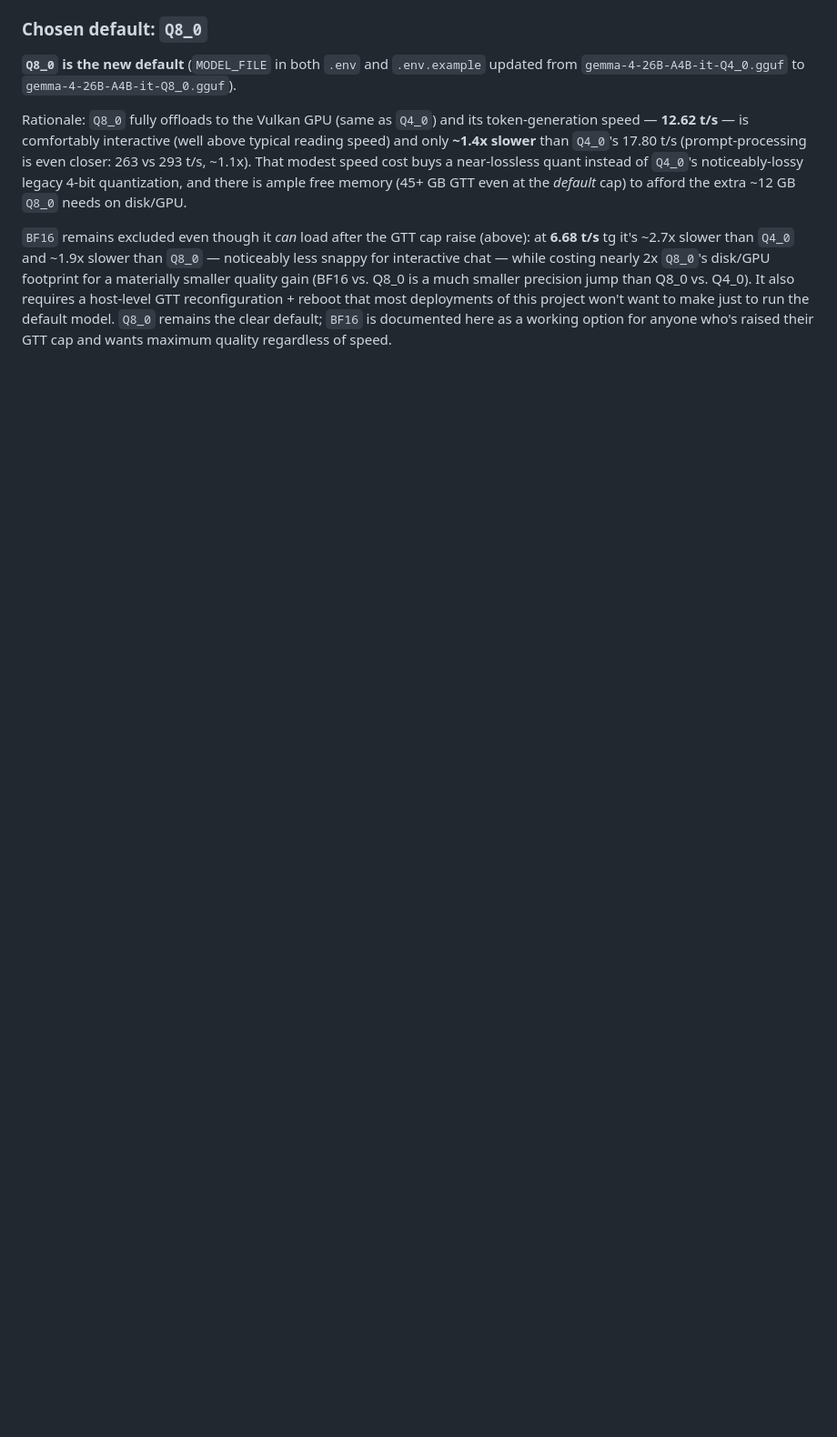
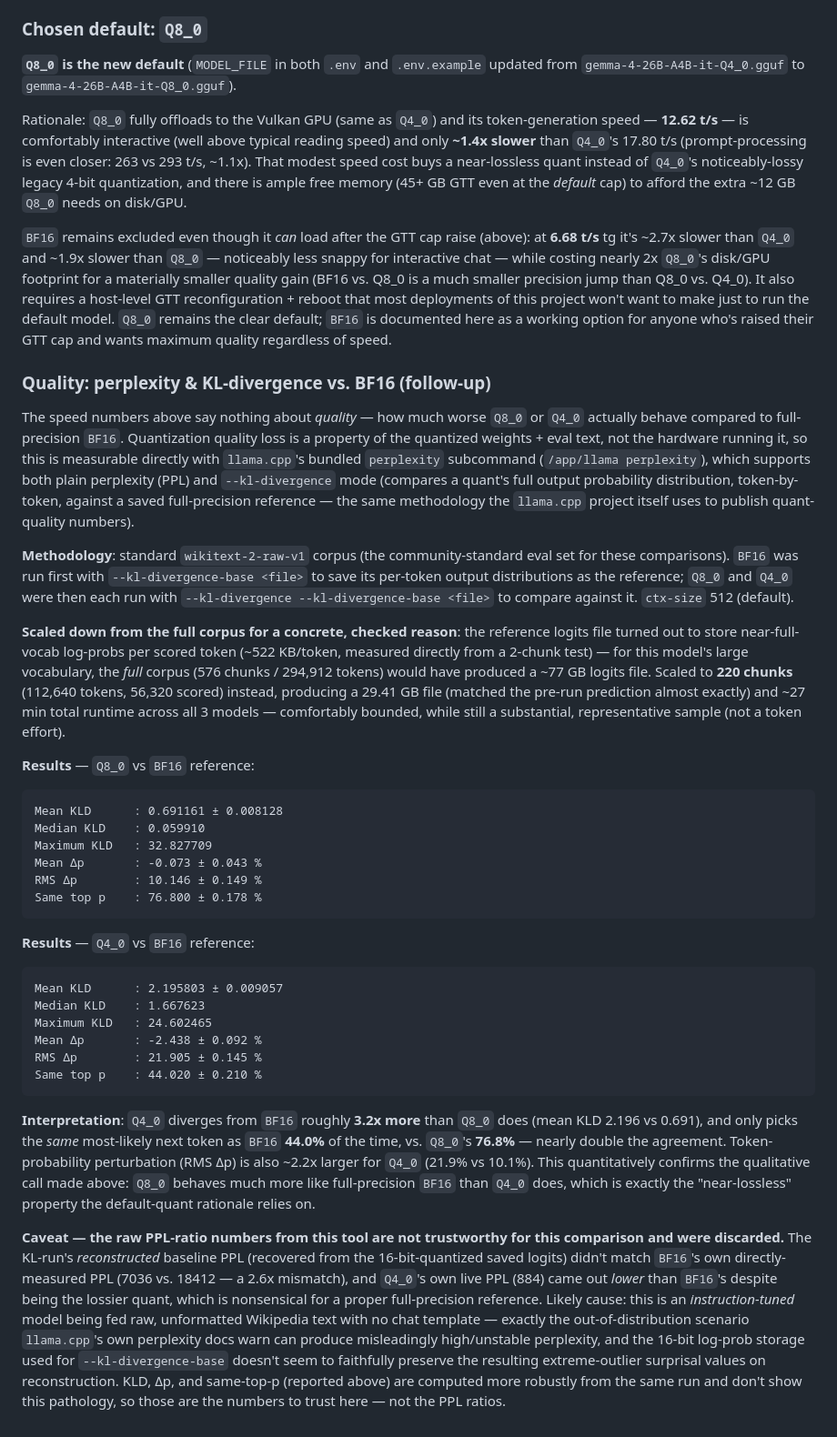
Before and after one commit to cucucachu/unnamed_local_ai_server, a Markdown page: docs/ARCHITECTURE.md, the part around the change. Shown at 91% size. Rendered like a GitHub page; blank space fills up the shorter version.

Commit message:
M1-04: add perplexity/KL-divergence quality data for Q8_0 and Q4_0 vs BF16
Ad-hoc follow-up measuring actual quality loss (not just speed) for the
quant choice: llama.cpp perplexity --kl-divergence on wikitext-2-raw
(220/576 chunks, scaled down from full corpus to keep the reference
logits file bounded at ~29GB instead of ~77GB). Q4_0 diverges from BF16
~3.2x more than Q8_0 does (mean KLD 2.196 vs 0.691) and only matches
BF16's top-token prediction 44% of the time vs Q8_0's 77% -- quantitative
confirmation that Q8_0 is much closer to full-precision behavior, backing
up the speed-based rationale already in this section. Also documents a
PPL-ratio reconstruction anomaly (discarded, KLD/top-p trusted instead).

Co-authored-by: Cursor <cursoragent@cursor.com>

````diff
--- a/docs/ARCHITECTURE.md
+++ b/docs/ARCHITECTURE.md
@@ -160,3 +160,78 @@ of this project won't want to make just to run the default model. `Q8_0`
 remains the clear default; `BF16` is documented here as a working option for
 anyone who's raised their GTT cap and wants maximum quality regardless of
 speed.
+
+### Quality: perplexity & KL-divergence vs. BF16 (follow-up)
+
+The speed numbers above say nothing about *quality* — how much worse `Q8_0`
+or `Q4_0` actually behave compared to full-precision `BF16`. Quantization
+quality loss is a property of the quantized weights + eval text, not the
+hardware running it, so this is measurable directly with `llama.cpp`'s
+bundled `perplexity` subcommand (`/app/llama perplexity`), which supports
+both plain perplexity (PPL) and `--kl-divergence` mode (compares a quant's
+full output probability distribution, token-by-token, against a saved
+full-precision reference — the same methodology the `llama.cpp` project
+itself uses to publish quant-quality numbers).
+
+**Methodology**: standard `wikitext-2-raw-v1` corpus (the community-standard
+eval set for these comparisons). `BF16` was run first with
+`--kl-divergence-base <file>` to save its per-token output distributions as
+the reference; `Q8_0` and `Q4_0` were then each run with `--kl-divergence
+--kl-divergence-base <file>` to compare against it. `ctx-size` 512 (default).
+
+**Scaled down from the full corpus for a concrete, checked reason**: the
+reference logits file turned out to store near-full-vocab log-probs per
+scored token (~522 KB/token, measured directly from a 2-chunk test) — for
+this model's large vocabulary, the *full* corpus (576 chunks / 294,912
+tokens) would have produced a ~77 GB logits file. Scaled to **220 chunks**
+(112,640 tokens, 56,320 scored) instead, producing a 29.41 GB file (matched
+the pre-run prediction almost exactly) and ~27 min total runtime across all
+3 models — comfortably bounded, while still a substantial, representative
+sample (not a token effort).
+
+**Results** — `Q8_0` vs `BF16` reference:
+
+```
+Mean KLD      : 0.691161 ± 0.008128
+Median KLD    : 0.059910
+Maximum KLD   : 32.827709
+Mean Δp       : -0.073 ± 0.043 %
+RMS Δp        : 10.146 ± 0.149 %
+Same top p    : 76.800 ± 0.178 %
+```
+
+**Results** — `Q4_0` vs `BF16` reference:
+
+```
+Mean KLD      : 2.195803 ± 0.009057
+Median KLD    : 1.667623
+Maximum KLD   : 24.602465
+Mean Δp       : -2.438 ± 0.092 %
+RMS Δp        : 21.905 ± 0.145 %
+Same top p    : 44.020 ± 0.210 %
+```
+
+**Interpretation**: `Q4_0` diverges from `BF16` roughly **3.2x more** than
+`Q8_0` does (mean KLD 2.196 vs 0.691), and only picks the *same* most-likely
+next token as `BF16` **44.0%** of the time, vs. `Q8_0`'s **76.8%** — nearly
+double the agreement. Token-probability perturbation (RMS Δp) is also ~2.2x
+larger for `Q4_0` (21.9% vs 10.1%). This quantitatively confirms the
+qualitative call made above: `Q8_0` behaves much more like full-precision
+`BF16` than `Q4_0` does, which is exactly the "near-lossless" property the
+default-quant rationale relies on.
+
+**Caveat — the raw PPL-ratio numbers from this tool are not trustworthy for
+this comparison and were discarded.** The KL-run's *reconstructed* baseline
+PPL (recovered from the 16-bit-quantized saved logits) didn't match `BF16`'s
+own directly-measured PPL (7036 vs. 18412 — a 2.6x mismatch), and `Q4_0`'s
+own live PPL (884) came out *lower* than `BF16`'s despite being the lossier
+quant, which is nonsensical for a proper full-precision reference. Likely
+cause: this is an *instruction-tuned* model being fed raw, unformatted
+Wikipedia text with no chat template — exactly the out-of-distribution
+scenario `llama.cpp`'s own perplexity docs warn can produce misleadingly
+high/unstable perplexity, and the 16-bit log-prob storage used for
+`--kl-divergence-base` doesn't seem to faithfully preserve the resulting
+extreme-outlier surprisal values on reconstruction. KLD, Δp, and same-top-p
+(reported above) are computed more robustly from the same run and don't
+show this pathology, so those are the numbers to trust here — not the PPL
+ratios.
````
